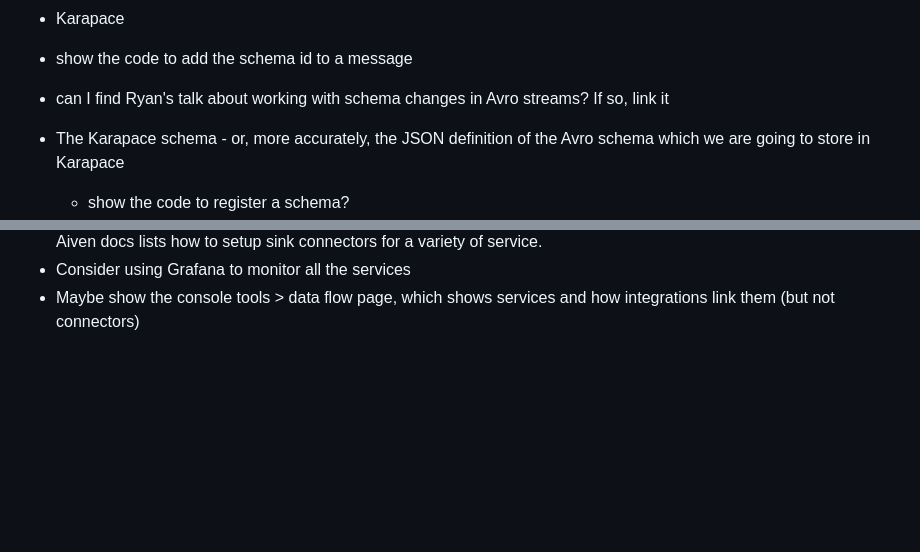
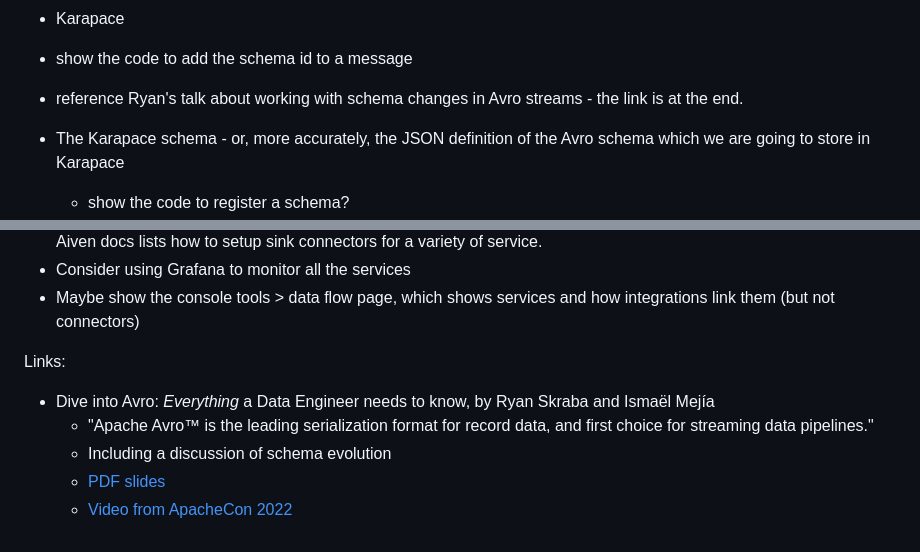
Before and after one commit to Aiven-Labs/kafka-button-app, a Markdown page: story.md, 2 parts joined by grey strips. Drawn GitHub-style; blank space fills up the shorter version.

Commit message:
Found the Avro talk links

```diff
--- a/story.md
+++ b/story.md
@@ -109,8 +109,8 @@ Avro and why we use it
 * the Confluent adaptation where the schema id goes on each message
 * Karapace
 * show the code to add the schema id to a message
-* can I find Ryan's talk about working with schema changes in Avro streams?
-  If so, link it
+* reference Ryan's talk about working with schema changes in Avro streams -
+  the link is at the end.
 
 * The Karapace schema - or, more accurately, the JSON definition of the Avro
   schema which we are going to store in Karapace
@@ -175,3 +175,13 @@ Other things we might talk about:
 * Consider using Grafana to monitor all the services
 * Maybe show the console tools > data flow page, which shows services and how
   integrations link them (but not connectors)
+
+Links:
+* Dive into Avro: *Everything* a Data Engineer needs to know, by Ryan Skraba
+  and Ismaël Mejía
+  * "Apache Avro™ is the leading serialization format for record data, and
+    first choice for streaming data pipelines."
+  * Including a discussion of schema evolution
+  * [PDF
+    slides](https://www.apachecon.com/acna2022/slides/02_SkrabaMejia_Dive_into_Avro.pdf)
+  * [Video from ApacheCon 2022](https://www.youtube.com/watch?v=0HsMaiLbXFk)
```
